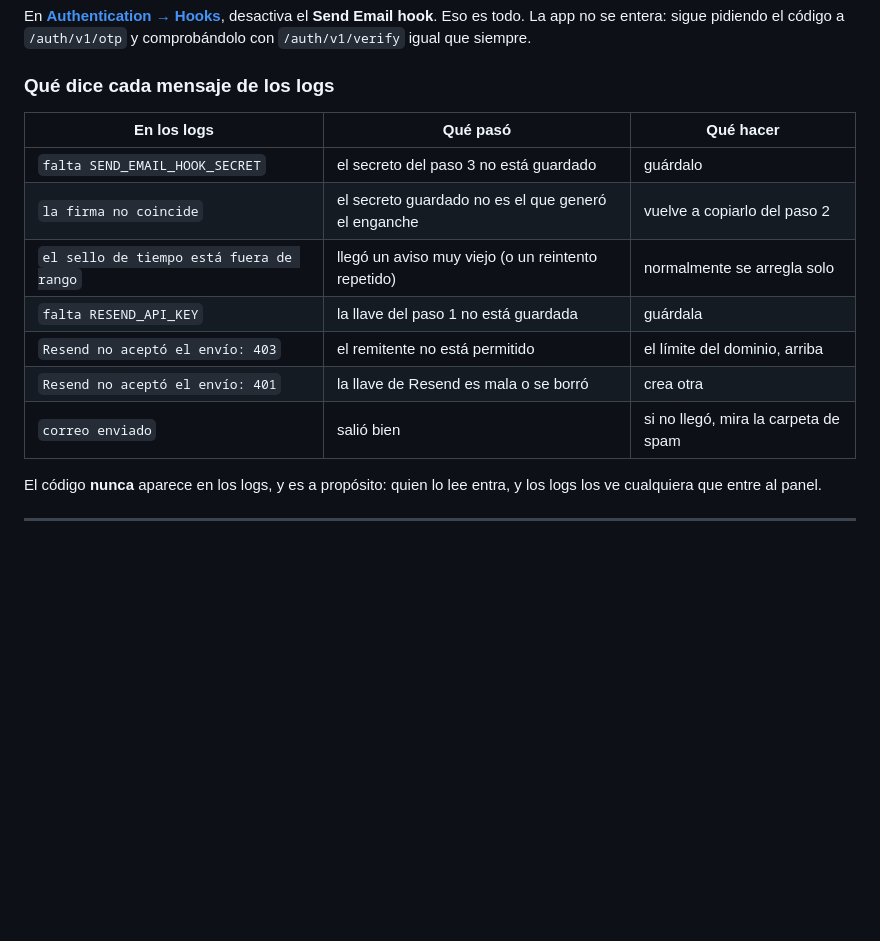
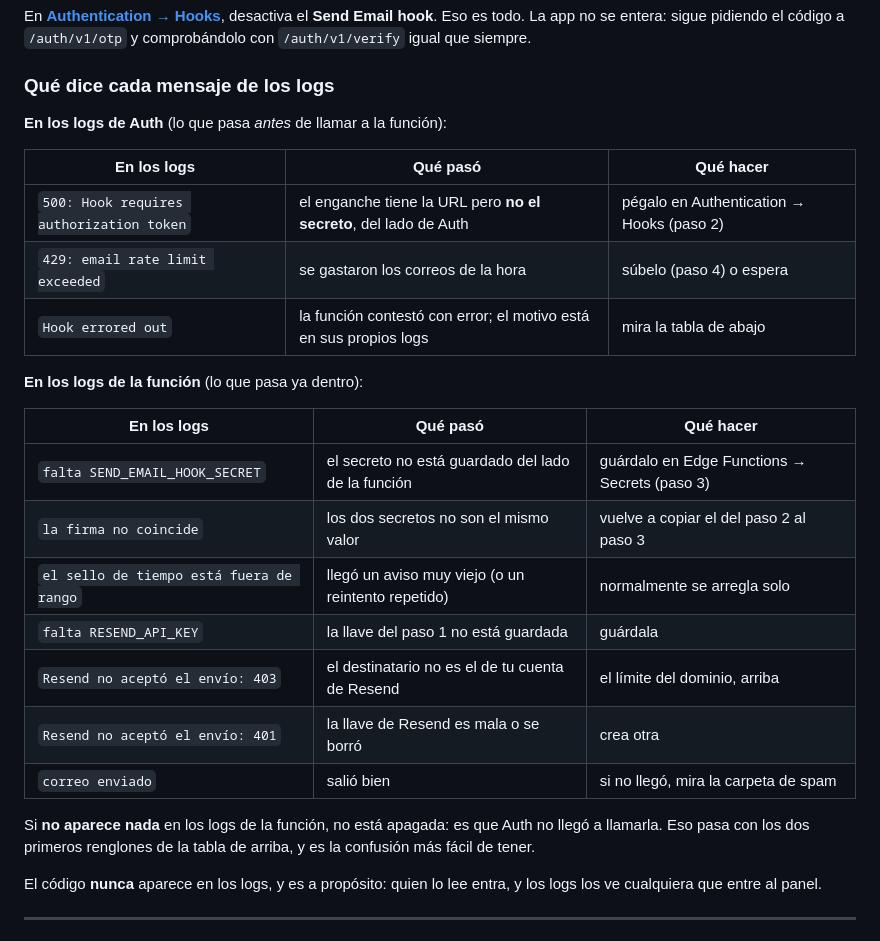
Before and after one commit to davac76400-del/proyecto-oaxaca, a Markdown page: docs/10-correo-del-codigo.md, the part around one of its changes. GitHub-like rendering; blank space fills up the shorter version.

```diff
--- a/docs/10-correo-del-codigo.md
+++ b/docs/10-correo-del-codigo.md
@@ -160,15 +194,29 @@ igual que siempre.
 
 ### Qué dice cada mensaje de los logs
 
+**En los logs de Auth** (lo que pasa *antes* de llamar a la función):
+
 | En los logs | Qué pasó | Qué hacer |
 |---|---|---|
-| `falta SEND_EMAIL_HOOK_SECRET` | el secreto del paso 3 no está guardado | guárdalo |
-| `la firma no coincide` | el secreto guardado no es el que generó el enganche | vuelve a copiarlo del paso 2 |
+| `500: Hook requires authorization token` | el enganche tiene la URL pero **no el secreto**, del lado de Auth | pégalo en Authentication → Hooks (paso 2) |
+| `429: email rate limit exceeded` | se gastaron los correos de la hora | súbelo (paso 4) o espera |
+| `Hook errored out` | la función contestó con error; el motivo está en sus propios logs | mira la tabla de abajo |
+
+**En los logs de la función** (lo que pasa ya dentro):
+
+| En los logs | Qué pasó | Qué hacer |
+|---|---|---|
+| `falta SEND_EMAIL_HOOK_SECRET` | el secreto no está guardado del lado de la función | guárdalo en Edge Functions → Secrets (paso 3) |
+| `la firma no coincide` | los dos secretos no son el mismo valor | vuelve a copiar el del paso 2 al paso 3 |
 | `el sello de tiempo está fuera de rango` | llegó un aviso muy viejo (o un reintento repetido) | normalmente se arregla solo |
 | `falta RESEND_API_KEY` | la llave del paso 1 no está guardada | guárdala |
-| `Resend no aceptó el envío: 403` | el remitente no está permitido | el límite del dominio, arriba |
+| `Resend no aceptó el envío: 403` | el destinatario no es el de tu cuenta de Resend | el límite del dominio, arriba |
 | `Resend no aceptó el envío: 401` | la llave de Resend es mala o se borró | crea otra |
 | `correo enviado` | salió bien | si no llegó, mira la carpeta de spam |
+
+Si **no aparece nada** en los logs de la función, no está apagada: es que Auth
+no llegó a llamarla. Eso pasa con los dos primeros renglones de la tabla de
+arriba, y es la confusión más fácil de tener.
 
 El código **nunca** aparece en los logs, y es a propósito: quien lo lee entra,
 y los logs los ve cualquiera que entre al panel.
```
Also changed, not shown: other parts of docs/10-correo-del-codigo.md (+40 -6 lines), docs/08-acceso-por-codigo.md (+1 -1 lines).
